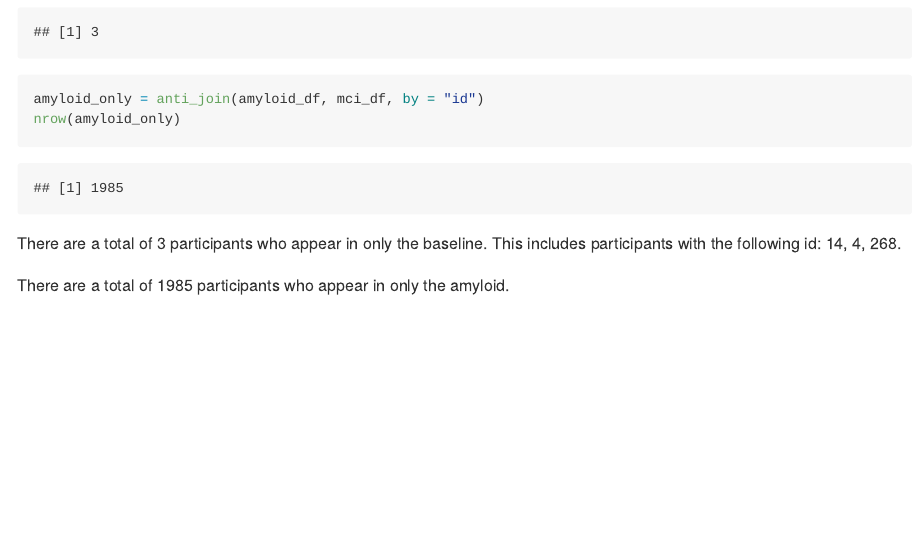
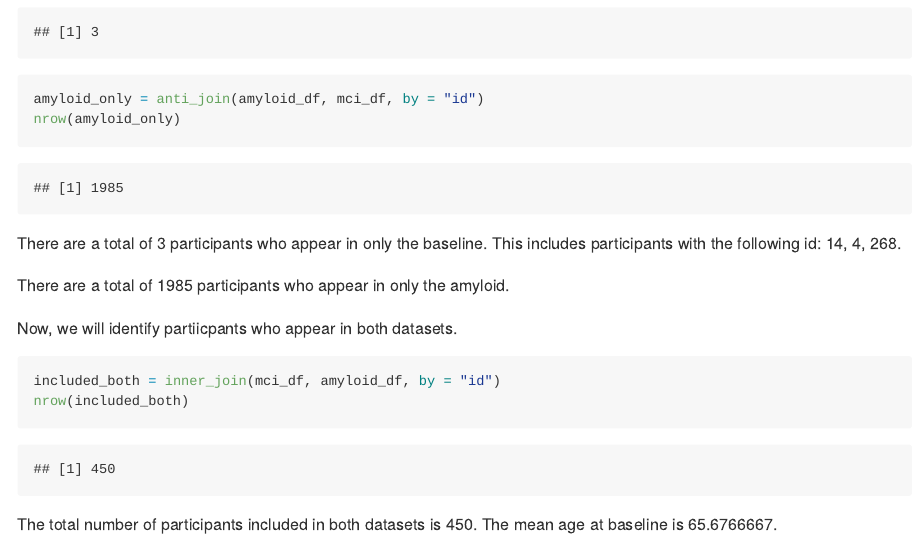
Before and after one commit to romoashley/p8105_hw2_ar4459, an R Markdown document (p8105_hw2_ar4459.Rmd): the page in a window 1100 px wide, from 5870 px down. The pictures show the output file p8105_hw2_ar4459.md that the author committed with the source, drawn offline in the style of GitHub.

Commit message:
I used inner join to identify participants who were included in both the baseline and the amyloid dataset. I described the resulting dataset.

````diff
--- a/p8105_hw2_ar4459.Rmd
+++ b/p8105_hw2_ar4459.Rmd
@@ -201,3 +201,12 @@ nrow(amyloid_only)
 There are a total of `r nrow(mci_only)` participants who appear in only the baseline. This includes participants with the following id: 14, 4, 268.
 
 There are a total of `r nrow(amyloid_only)` participants who appear in only the amyloid.
+
+
+Now, we will identify partiicpants who appear in both datasets.
+```{r}
+included_both = inner_join(mci_df, amyloid_df, by = "id")
+nrow(included_both)
+```
+
+The total number of participants included in both datasets is `r nrow(included_both) `. The mean age at baseline is `r mean(pull(included_both, baseline_age))`.
````
Also changed, not shown: p8105_hw2_ar4459.md.
